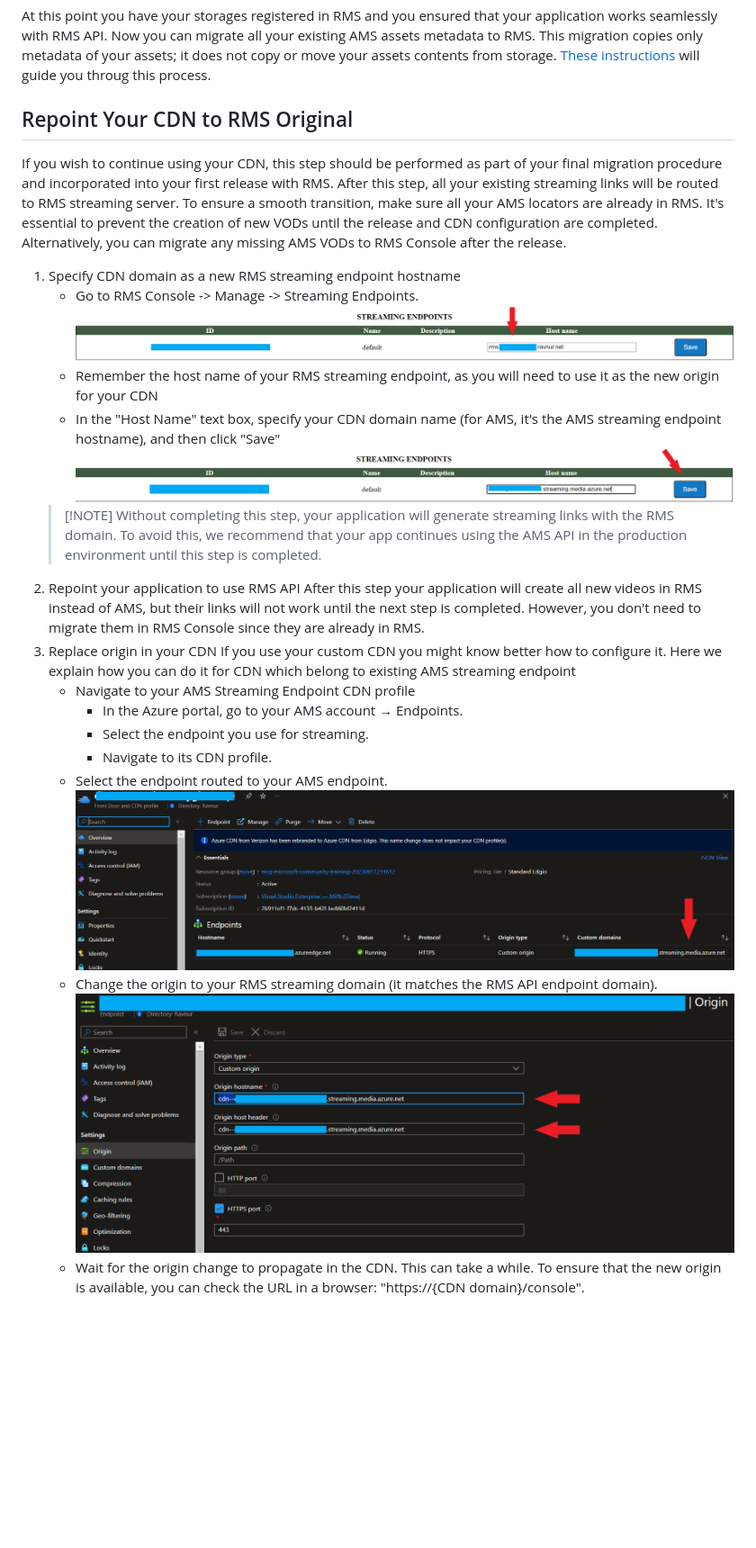
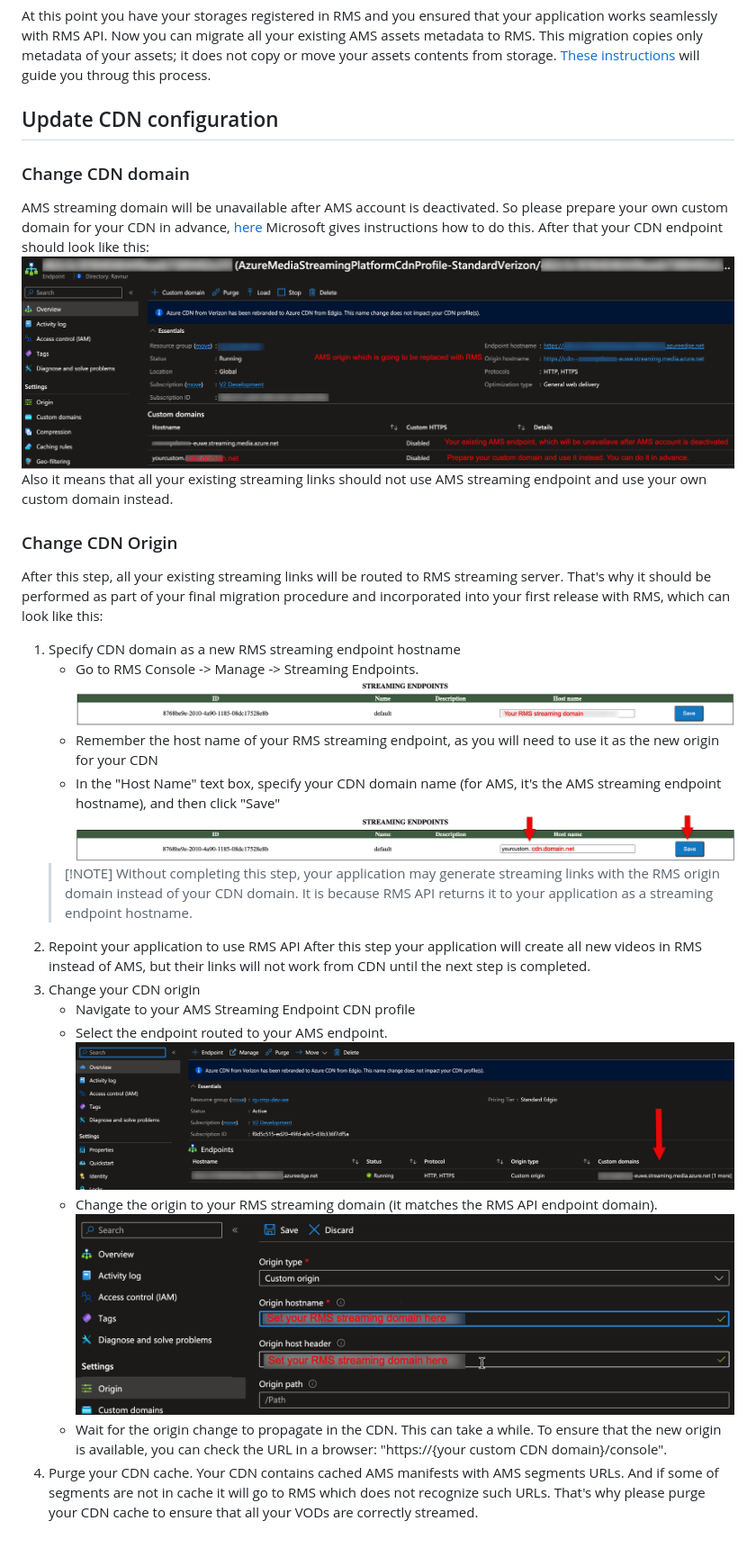
Before and after one commit to Ravnur-Inc/ams-api-replacement-demo-app, a Markdown page: docs/app-migration.md, the part around the change. Shown: that part at 90% size. Drawn GitHub-style; pictures changed too: docs/img/cdn-before-rms-migration.png (added), docs/img/cdn-update-1.png, docs/img/cdn-update-2.png; blank space fills up the shorter version.

Commit message:
Change CDN migration insturctions

```diff
--- a/docs/app-migration.md
+++ b/docs/app-migration.md
@@ -89,9 +89,17 @@ RMS produces the same Event Grid events schema as AMS. Use [these instructions](
 
 At this point you have your storages registered in RMS and you ensured that your application works seamlessly with RMS API. Now you can migrate all your existing AMS assets metadata to RMS. This migration copies only metadata of your assets; it does not copy or move your assets contents from storage. [These instructions](data-migration.md) will guide you throug this process.
 
-## Repoint Your CDN to RMS Original
+## Update CDN configuration
 
-If you wish to continue using your CDN, this step should be performed as part of your final migration procedure and incorporated into your first release with RMS. After this step, all your existing streaming links will be routed to RMS streaming server. To ensure a smooth transition, make sure all your AMS locators are already in RMS. It's essential to prevent the creation of new VODs until the release and CDN configuration are completed. Alternatively, you can migrate any missing AMS VODs to RMS Console after the release.
+### Change CDN domain
+
+AMS streaming domain will be unavailable after AMS account is deactivated. So please prepare your own custom domain for your CDN in advance, [here](https://learn.microsoft.com/en-us/azure/cdn/cdn-map-content-to-custom-domain) Microsoft gives instructions how to do this. After that your CDN endpoint should look like this:
+![CDN before RMS migration](img/cdn-before-rms-migration.png)
+Also it means that all your existing streaming links should not use AMS streaming endpoint and use your own custom domain instead.
+
+### Change CDN Origin
+
+After this step, all your existing streaming links will be routed to RMS streaming server. That's why it should be performed as part of your final migration procedure and incorporated into your first release with RMS, which can look like this:
 
 1. Specify CDN domain as a new RMS streaming endpoint hostname
    * Go to RMS Console -> Manage -> Streaming Endpoints.
@@ -99,15 +107,13 @@ If you wish to continue using your CDN, this step should be performed as part of
    * Remember the host name of your RMS streaming endpoint, as you will need to use it as the new origin for your CDN
    * In the "Host Name" text box, specify your CDN domain name (for AMS, it's the AMS streaming endpoint hostname), and then click "Save"
      ![Change endpoint host name](img/endpoints-console-changed.PNG)
-   > [!NOTE] Without completing this step, your application will generate streaming links with the RMS domain. To avoid this, we recommend that your app continues using the AMS API in the production environment until this step is completed.
+   > [!NOTE] Without completing this step, your application may generate streaming links with the RMS origin domain instead of your CDN domain. It is because RMS API returns it to your application as a streaming endpoint hostname.
 2. Repoint your application to use RMS API
-   After this step your application will create all new videos in RMS instead of AMS, but their links will not work until the next step is completed. However, you don't need to migrate them in RMS Console since they are already in RMS.
-3. Replace origin in your CDN
-   If you use your custom CDN you might know better how to configure it. Here we explain how you can do it for CDN which belong to existing AMS streaming endpoint
+   After this step your application will create all new videos in RMS instead of AMS, but their links will not work from CDN until the next step is completed.
+3. Change your CDN origin
    * Navigate to your AMS Streaming Endpoint CDN profile
-     * In the Azure portal, go to your AMS account → Endpoints.
-     * Select the endpoint you use for streaming.
-     * Navigate to its CDN profile.
    * Select the endpoint routed to your AMS endpoint. ![Ams endpoint location](img/cdn-update-1.png)
    * Change the origin to your RMS streaming domain (it matches the RMS API endpoint domain). ![Change CDN origin](img/cdn-update-2.png)
-   * Wait for the origin change to propagate in the CDN. This can take a while. To ensure that the new origin is available, you can check the URL in a browser: "https://{CDN domain}/console".
+   * Wait for the origin change to propagate in the CDN. This can take a while. To ensure that the new origin is available, you can check the URL in a browser: "https://{your custom CDN domain}/console".
+4. Purge your CDN cache.
+   Your CDN contains cached AMS manifests with AMS segments URLs. And if some of segments are not in cache it will go to RMS which does not recognize such URLs. That's why please purge your CDN cache to ensure that all your VODs are correctly streamed.
```
Also changed, not shown: README.md (+1 -1 lines).
